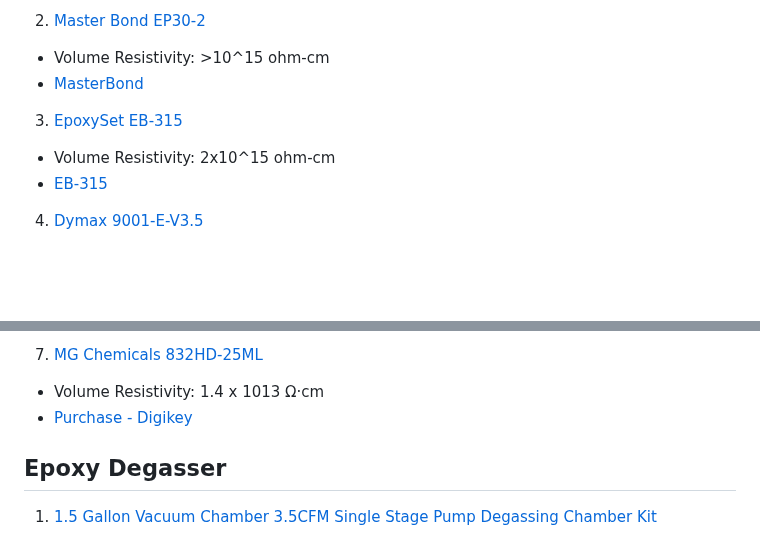
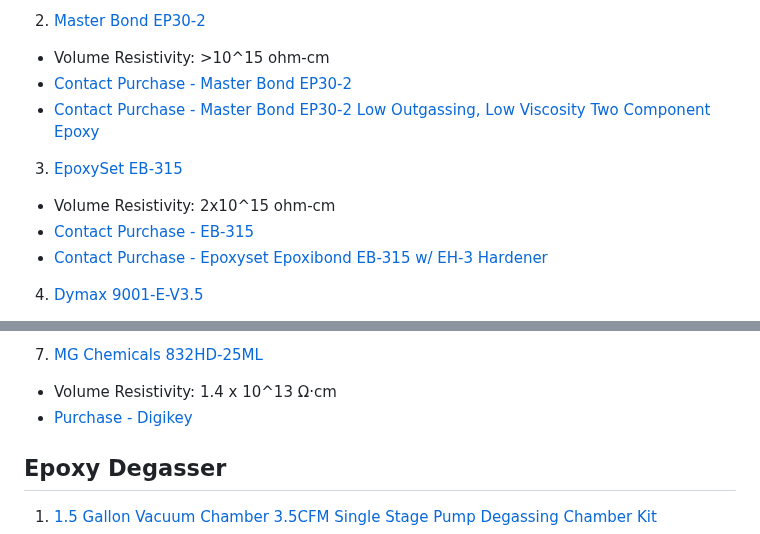
Before and after one commit to snr-laboratory/snrlab-microfab-trial0, a Markdown page: doc/EpoxyResistivityTestPCB/ERTPCB.md, 2 parts joined by grey strips. Rendered like a GitHub page; blank space fills up the shorter version.

```diff
--- a/doc/EpoxyResistivityTestPCB/ERTPCB.md
+++ b/doc/EpoxyResistivityTestPCB/ERTPCB.md
@@ -33,11 +36,13 @@ We need bulk resistivity with a very thin layer or in other words controllably t
 
 2) [Master Bond EP30-2](https://www.masterbond.com/tds/ep30-2)
 * Volume Resistivity: >10^15 ohm-cm
-* [MasterBond](https://www.masterbond.com)
+* [Contact Purchase - Master Bond EP30-2](https://www.masterbond.com/tds/ep30-2)
+* [Contact Purchase - Master Bond EP30-2 Low Outgassing, Low Viscosity Two Component Epoxy](https://www.lookpolymers.com/polymer_Master-Bond-EP30-2-Low-Outgassing-Low-Viscosity-Two-Component-Epoxy.php)
 
 3) [EpoxySet EB-315](https://epoxysetinc.com/wp-content/uploads/2020/03/EB-315.pdf)
 * Volume Resistivity: 2x10^15 ohm-cm
-* [EB-315](https://epoxysetinc.com/product/eb-315/)
+* [Contact Purchase - EB-315](https://epoxysetinc.com/product/eb-315/)
+* [Contact Purchase - Epoxyset Epoxibond EB-315 w/ EH-3 Hardener](https://www.gluespec.com/Materials/adhesive/epoxyset/epoxibond-eb-315-w-eh-3-hardener)
 
 4) [Dymax 9001-E-V3.5](https://www.ellsworth.com/products/by-manufacturer/dymax/encapsulants/uv-curing/dymax-multi-cure-9001-e-v3.5-uv-curing-encapsulant-clear-170-ml-cartridge/?srsltid=AfmBOorZjfYYmCmlOcWkSnxyRjvTr2e21JFwku0HsaL0gSIH-5wpNKFO)
 * Volume Resistivity: 10^12 ohm-cm
@@ -60,7 +65,7 @@ We need bulk resistivity with a very thin layer or in other words controllably t
 * [ebay - expired 2020](https://www.ebay.com/itm/167321149980?itmmeta=01JNGTRHQZ0511RF8BE6FFVQHM&hash=item26f51e221c)
 
 7) [MG Chemicals 832HD-25ML](https://www.mgchemicals.com/downloads/tds/tds-832hd-2parts.pdf)
-* Volume Resistivity: 1.4 x 1013 Ω·cm
+* Volume Resistivity: 1.4 x 10^13 Ω·cm
 * [Purchase - Digikey](https://www.digikey.com/en/products/detail/mg-chemicals/832HD-25ML/9658007?gclsrc=aw.ds&&utm_adgroup=&utm_source=google&utm_medium=cpc&utm_campaign=PMax%20Shopping_Product_High%20ROAS%20Categories&utm_term=&utm_content=&utm_id=go_cmp-20222717502_adg-_ad-__dev-c_ext-_prd-9658007_sig-CjwKCAiA5pq-BhBuEiwAvkzVZUcw2KJ-IR-dKto0MrshHS521JZ1PElweJQJ6NGseZ_YN7NelR7xAhoC2o0QAvD_BwE&gad_source=1&gbraid=0AAAAADrbLlg9R3YgIPICGNOqe2O5BFy8x&gclid=CjwKCAiA5pq-BhBuEiwAvkzVZUcw2KJ-IR-dKto0MrshHS521JZ1PElweJQJ6NGseZ_YN7NelR7xAhoC2o0QAvD_BwE)
 
 
```
Also changed, not shown: other parts of doc/EpoxyResistivityTestPCB/ERTPCB.md (+3 -0 lines).
